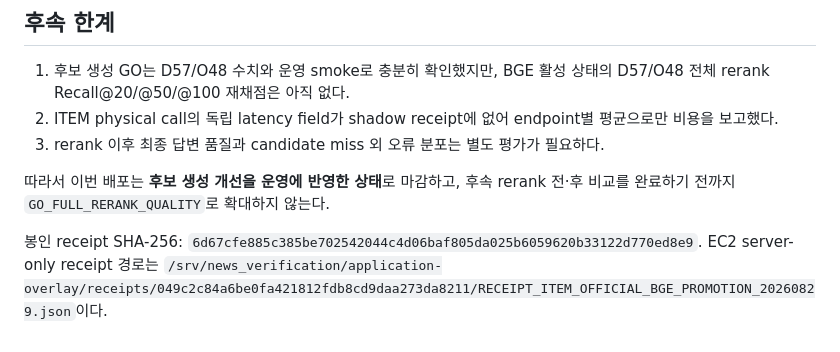
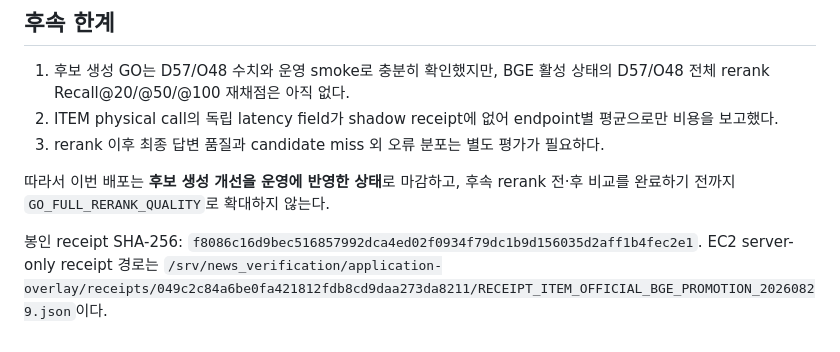
Before and after one commit to parkyuann/likelion5, a Markdown page: deploy/ITEM_OFFICIAL_BGE_운영반영_보고서_20260829.md, the part around the change. Drawn GitHub-style.

Commit message:
docs: point report to final receipt hash

```diff
--- a/deploy/ITEM_OFFICIAL_BGE_운영반영_보고서_20260829.md
+++ b/deploy/ITEM_OFFICIAL_BGE_운영반영_보고서_20260829.md
@@ -161,6 +161,6 @@ reranker는 `deploy_encoder_internal`에만 연결되고 published host port가
 따라서 이번 배포는 **후보 생성 개선을 운영에 반영한 상태**로 마감하고,
 후속 rerank 전·후 비교를 완료하기 전까지 `GO_FULL_RERANK_QUALITY`로 확대하지 않는다.
 
-봉인 receipt SHA-256: `6d67cfe885c385be702542044c4d06baf805da025b6059620b33122d770ed8e9`.
+봉인 receipt SHA-256: `f8086c16d9bec516857992dca4ed02f0934f79dc1b9d156035d2aff1b4fec2e1`.
 EC2 server-only receipt 경로는
 `/srv/news_verification/application-overlay/receipts/049c2c84a6be0fa421812fdb8cd9daa273da8211/RECEIPT_ITEM_OFFICIAL_BGE_PROMOTION_20260829.json`이다.
```
